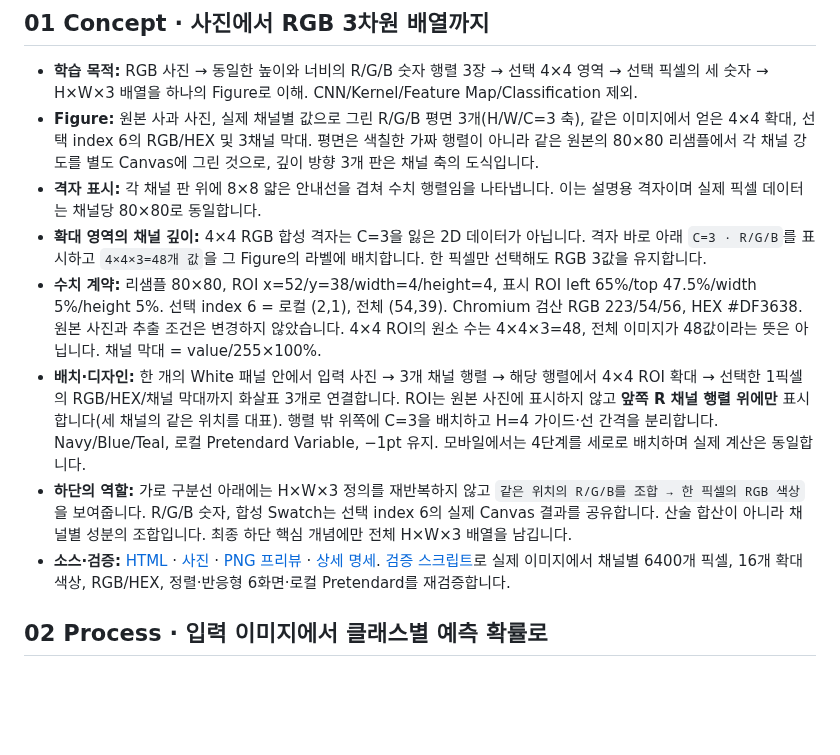
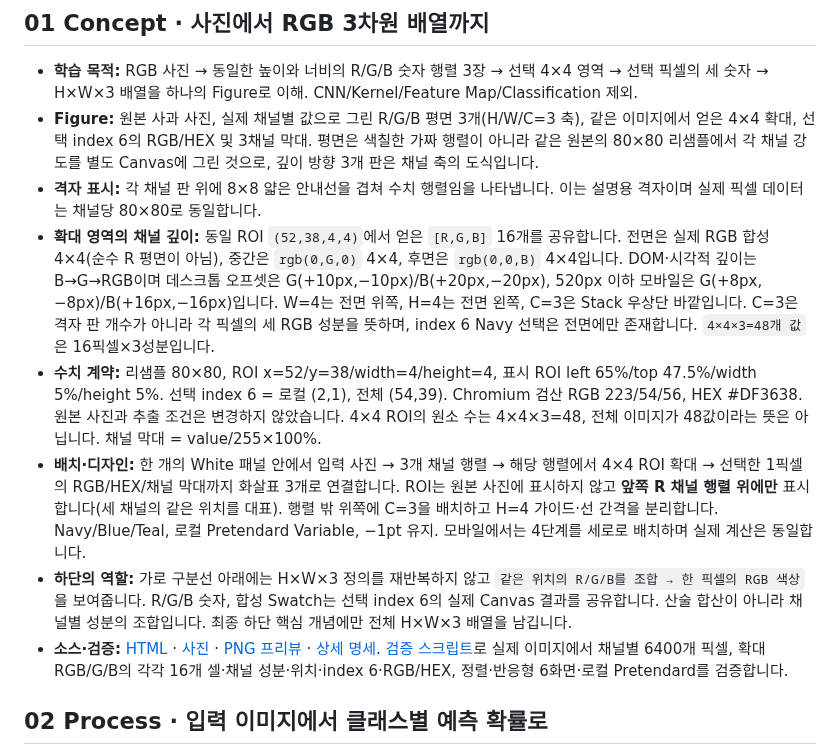
Before and after one commit to sh0427-han/design-template-library, a Markdown page: TEMPLATE_CATALOG.md, the part around the change. GitHub-like rendering; blank space fills up the shorter version.

Commit message:
docs(concept): specify real RGB/G/B crop geometry and sampling

```diff
--- a/TEMPLATE_CATALOG.md
+++ b/TEMPLATE_CATALOG.md
@@ -20,11 +20,11 @@
 - **학습 목적:** RGB 사진 → 동일한 높이와 너비의 R/G/B 숫자 행렬 3장 → 선택 4×4 영역 → 선택 픽셀의 세 숫자 → H×W×3 배열을 하나의 Figure로 이해. CNN/Kernel/Feature Map/Classification 제외.
 - **Figure:** 원본 사과 사진, 실제 채널별 값으로 그린 R/G/B 평면 3개(H/W/C=3 축), 같은 이미지에서 얻은 4×4 확대, 선택 index 6의 RGB/HEX 및 3채널 막대. 평면은 색칠한 가짜 행렬이 아니라 같은 원본의 80×80 리샘플에서 각 채널 강도를 별도 Canvas에 그린 것으로, 깊이 방향 3개 판은 채널 축의 도식입니다.
 - **격자 표시:** 각 채널 판 위에 8×8 얇은 안내선을 겹쳐 수치 행렬임을 나타냅니다. 이는 설명용 격자이며 실제 픽셀 데이터는 채널당 80×80로 동일합니다.
-- **확대 영역의 채널 깊이:** 4×4 RGB 합성 격자는 C=3을 잃은 2D 데이터가 아닙니다. 격자 바로 아래 `C=3 · R/G/B`를 표시하고 `4×4×3=48개 값`을 그 Figure의 라벨에 배치합니다. 한 픽셀만 선택해도 RGB 3값을 유지합니다.
+- **확대 영역의 채널 깊이:** 동일 ROI `(52,38,4,4)`에서 얻은 `[R,G,B]` 16개를 공유합니다. 전면은 실제 RGB 합성 4×4(순수 R 평면이 아님), 중간은 `rgb(0,G,0)` 4×4, 후면은 `rgb(0,0,B)` 4×4입니다. DOM·시각적 깊이는 B→G→RGB이며 데스크톱 오프셋은 G(+10px,−10px)/B(+20px,−20px), 520px 이하 모바일은 G(+8px,−8px)/B(+16px,−16px)입니다. W=4는 전면 위쪽, H=4는 전면 왼쪽, C=3은 Stack 우상단 바깥입니다. C=3은 격자 판 개수가 아니라 각 픽셀의 세 RGB 성분을 뜻하며, index 6 Navy 선택은 전면에만 존재합니다. `4×4×3=48개 값`은 16픽셀×3성분입니다.
 - **수치 계약:** 리샘플 80×80, ROI x=52/y=38/width=4/height=4, 표시 ROI left 65%/top 47.5%/width 5%/height 5%. 선택 index 6 = 로컬 (2,1), 전체 (54,39). Chromium 검산 RGB 223/54/56, HEX #DF3638. 원본 사진과 추출 조건은 변경하지 않았습니다. 4×4 ROI의 원소 수는 4×4×3=48, 전체 이미지가 48값이라는 뜻은 아닙니다. 채널 막대 = value/255×100%.
 - **배치·디자인:** 한 개의 White 패널 안에서 입력 사진 → 3개 채널 행렬 → 해당 행렬에서 4×4 ROI 확대 → 선택한 1픽셀의 RGB/HEX/채널 막대까지 화살표 3개로 연결합니다. ROI는 원본 사진에 표시하지 않고 **앞쪽 R 채널 행렬 위에만** 표시합니다(세 채널의 같은 위치를 대표). 행렬 밖 위쪽에 C=3을 배치하고 H=4 가이드·선 간격을 분리합니다. Navy/Blue/Teal, 로컬 Pretendard Variable, −1pt 유지. 모바일에서는 4단계를 세로로 배치하며 실제 계산은 동일합니다.
 - **하단의 역할:** 가로 구분선 아래에는 H×W×3 정의를 재반복하지 않고 `같은 위치의 R/G/B를 조합 → 한 픽셀의 RGB 색상`을 보여줍니다. R/G/B 숫자, 합성 Swatch는 선택 index 6의 실제 Canvas 결과를 공유합니다. 산술 합산이 아니라 채널별 성분의 조합입니다. 최종 하단 핵심 개념에만 전체 H×W×3 배열을 남깁니다.
-- **소스·검증:** [HTML](templates/html/concept.html) · [사진](templates/html/assets/concept-apple-photo.jpg) · [PNG 프리뷰](previews/html-concept.png) · [상세 명세](docs/REFERENCE_PAGE_SPECS.md#01-concept). [검증 스크립트](scripts/validate_references.py)로 실제 이미지에서 채널별 6400개 픽셀, 16개 확대 색상, RGB/HEX, 정렬·반응형 6화면·로컬 Pretendard를 재검증합니다.
+- **소스·검증:** [HTML](templates/html/concept.html) · [사진](templates/html/assets/concept-apple-photo.jpg) · [PNG 프리뷰](previews/html-concept.png) · [상세 명세](docs/REFERENCE_PAGE_SPECS.md#01-concept). [검증 스크립트](scripts/validate_references.py)로 실제 이미지에서 채널별 6400개 픽셀, 확대 RGB/G/B의 각각 16개 셀·채널 성분·위치·index 6·RGB/HEX, 정렬·반응형 6화면·로컬 Pretendard를 검증합니다.
 
 ## 02 Process · 입력 이미지에서 클래스별 예측 확률로
 
```
